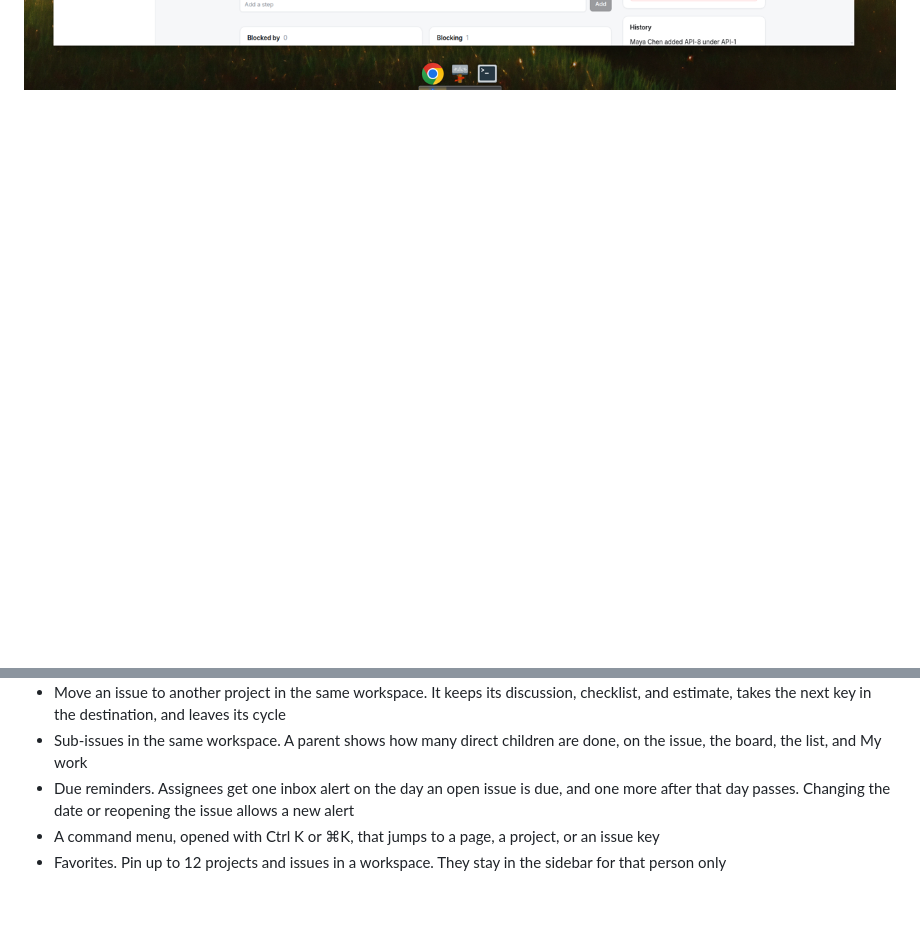
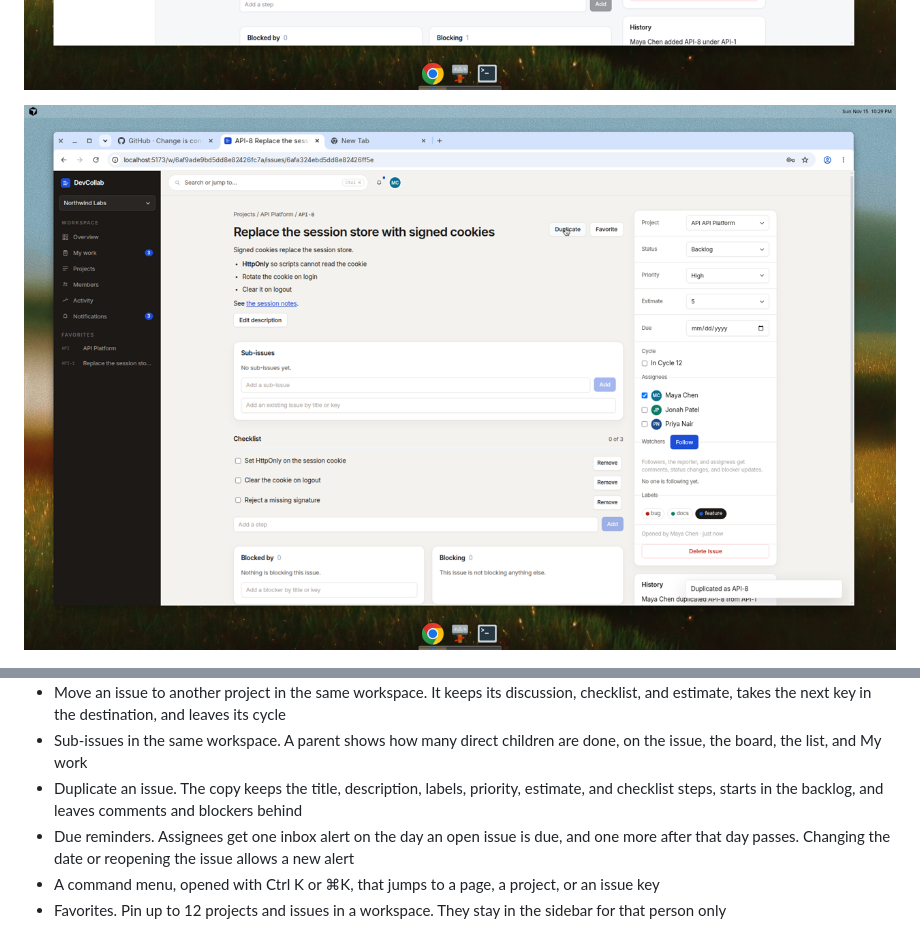
Before and after one commit to RohitSingh403/DevCollab, a Markdown page: README.md, 2 parts joined by grey strips. Drawn GitHub-style; pictures changed too: docs/screenshots/duplicate.png (added); blank space fills up the shorter version.

```diff
--- a/README.md
+++ b/README.md
@@ -25,6 +25,8 @@ Sign in as `maya@devcollab.dev` / `Password123!`. Jonah Patel (`jonah@devcollab.
 ![API-1 after a move to Web Client, now WEB-3, with the same checklist and comments](docs/screenshots/move.png)
 
 ![Session cookie issue with three sub-issues, one of them done](docs/screenshots/sub-issues.png)
+
+![API-8, a backlog copy of the session issue with a fresh checklist](docs/screenshots/duplicate.png)
 
 ![Issue detail with status, priority, assignees, and comments](docs/screenshots/issue.png)
 
@@ -70,6 +72,7 @@ Work:
 - Estimates of 1, 2, 3, 5, or 8 points. The cycle bar adds those up, and the board, list, and My work show the number on each issue
 - Move an issue to another project in the same workspace. It keeps its discussion, checklist, and estimate, takes the next key in the destination, and leaves its cycle
 - Sub-issues in the same workspace. A parent shows how many direct children are done, on the issue, the board, the list, and My work
+- Duplicate an issue. The copy keeps the title, description, labels, priority, estimate, and checklist steps, starts in the backlog, and leaves comments and blockers behind
 - Due reminders. Assignees get one inbox alert on the day an open issue is due, and one more after that day passes. Changing the date or reopening the issue allows a new alert
 - A command menu, opened with Ctrl K or ⌘K, that jumps to a page, a project, or an issue key
 - Favorites. Pin up to 12 projects and issues in a workspace. They stay in the sidebar for that person only
```
Also changed, not shown: 5 other files.
